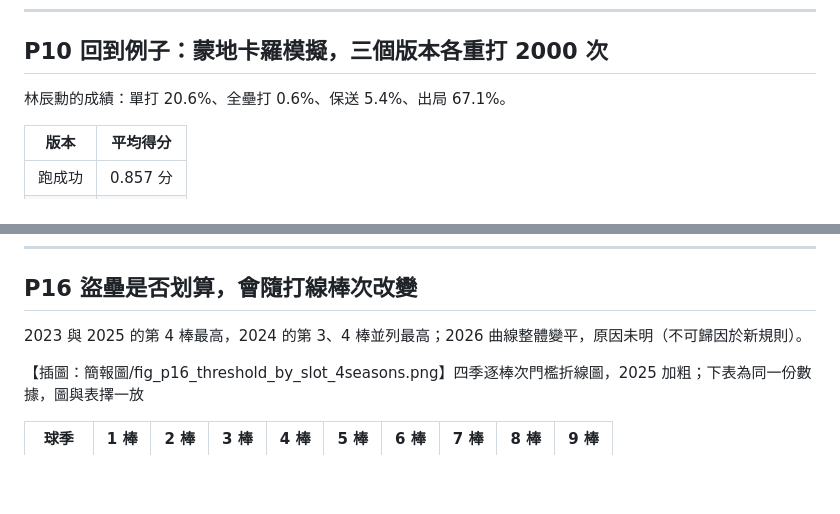
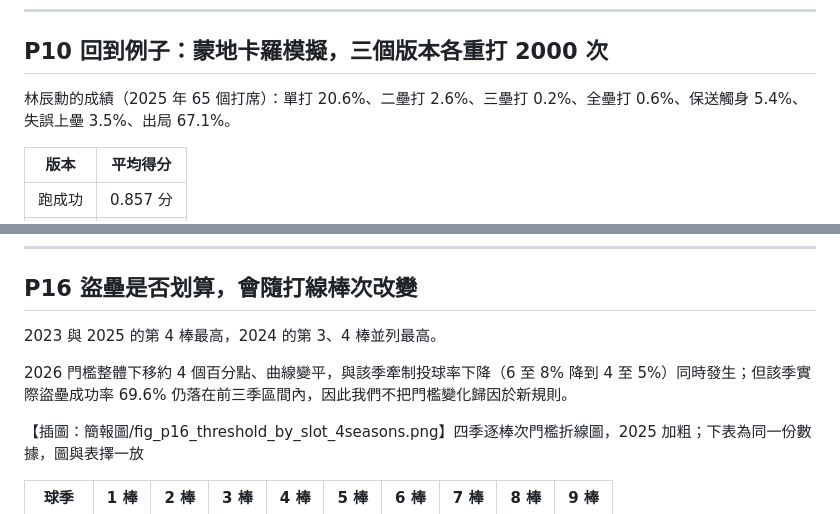
Before and after one commit to AnHsi0714/CPBL2outStealDecision, a Markdown page: 簡報大綱.md, 2 parts joined by grey strips. Drawn GitHub-style; blank space fills up the shorter version.

```diff
--- a/簡報大綱.md
+++ b/簡報大綱.md
@@ -175,7 +174,7 @@
 
 ## P10 回到例子：蒙地卡羅模擬，三個版本各重打 2000 次
 
-林辰勳的成績：單打 20.6%、全壘打 0.6%、保送 5.4%、出局 67.1%。
+林辰勳的成績（2025 年 65 個打席）：單打 20.6%、二壘打 2.6%、三壘打 0.2%、全壘打 0.6%、保送觸身 5.4%、失誤上壘 3.5%、出局 67.1%。
 
 | 版本 | 平均得分 |
 | --- | --- |
@@ -264,7 +263,9 @@ RE24 是棒球界標準的得分期望值表：24 種「壘包 × 出局數」
 
 ## P16 盜壘是否划算，會隨打線棒次改變
 
-2023 與 2025 的第 4 棒最高，2024 的第 3、4 棒並列最高；2026 曲線整體變平，原因未明（不可歸因於新規則）。
+2023 與 2025 的第 4 棒最高，2024 的第 3、4 棒並列最高。
+
+2026 門檻整體下移約 4 個百分點、曲線變平，與該季牽制投球率下降（6 至 8% 降到 4 至 5%）同時發生；但該季實際盜壘成功率 69.6% 仍落在前三季區間內，因此我們不把門檻變化歸因於新規則。
 
 【插圖：簡報圖/fig_p16_threshold_by_slot_4seasons.png】四季逐棒次門檻折線圖，2025 加粗；下表為同一份數據，圖與表擇一放
 
```
Also changed, not shown: other parts of 簡報大綱.md (+22 -18 lines).
